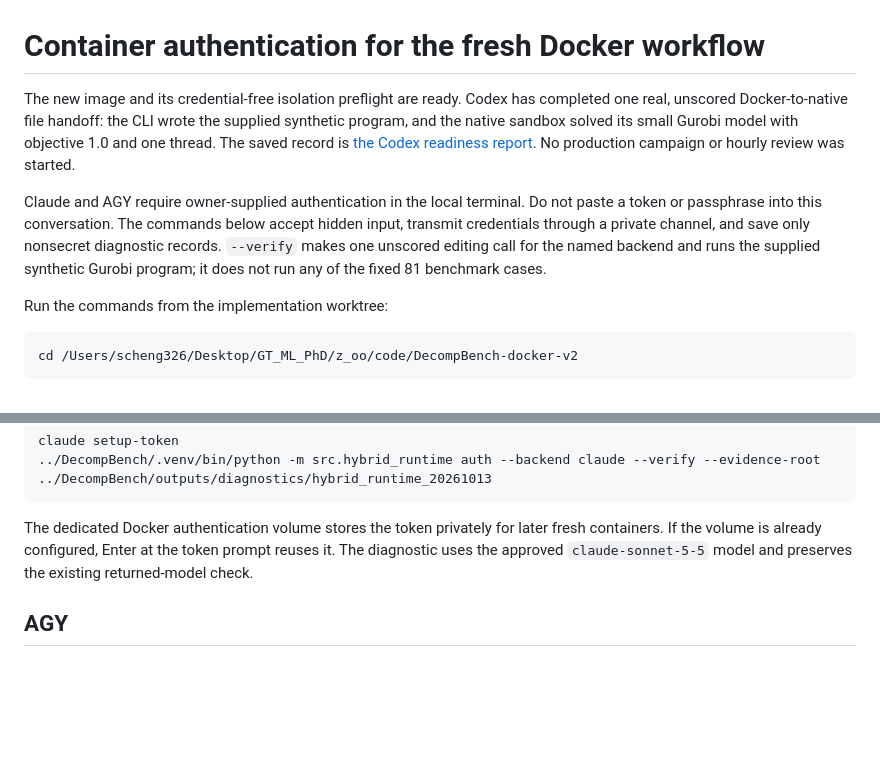
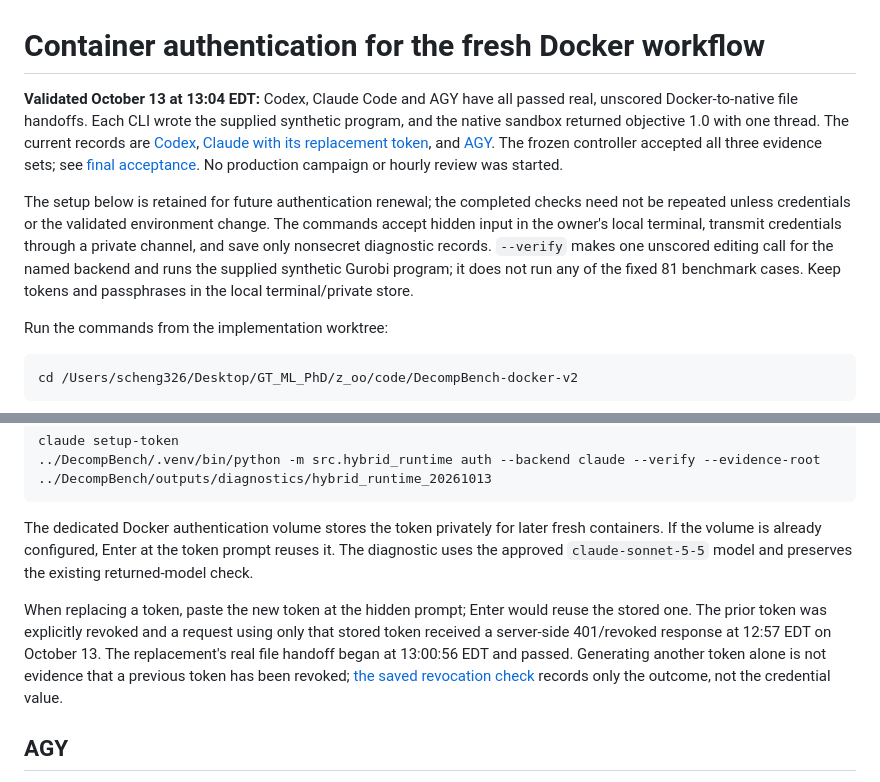
Before and after one commit to SIKAI-C/DecompGym, a Markdown page: docs/2026-10-13-container-auth.md, 2 parts joined by grey strips. Drawn GitHub-style; blank space fills up the shorter version.

```diff
--- a/docs/2026-10-13-container-auth.md
+++ b/docs/2026-10-13-container-auth.md
@@ -1,8 +1,8 @@
 # Container authentication for the fresh Docker workflow
 
-The new image and its credential-free isolation preflight are ready. Codex has completed one real, unscored Docker-to-native file handoff: the CLI wrote the supplied synthetic program, and the native sandbox solved its small Gurobi model with objective 1.0 and one thread. The saved record is [the Codex readiness report](../outputs/diagnostics/hybrid_runtime_20261013/readiness/codex-cli/9135ba9ef4af4210ae3edd3d4904ceb5/report.json). No production campaign or hourly review was started.
+**Validated October 13 at 13:04 EDT:** Codex, Claude Code and AGY have all passed real, unscored Docker-to-native file handoffs. Each CLI wrote the supplied synthetic program, and the native sandbox returned objective 1.0 with one thread. The current records are [Codex](../outputs/diagnostics/hybrid_runtime_20261013/readiness/codex-cli/9135ba9ef4af4210ae3edd3d4904ceb5/report.json), [Claude with its replacement token](../outputs/diagnostics/hybrid_runtime_20261013/readiness/claude-code-cli/5d2c0e79a1384ca7ae8c14df1c860d29/report.json), and [AGY](../outputs/diagnostics/hybrid_runtime_20261013/readiness/agy-cli/2aa7cdd1b4f3426085b96847b974844b/report.json). The frozen controller accepted all three evidence sets; see [final acceptance](../outputs/diagnostics/hybrid_runtime_20261013/prelaunch-acceptance.json). No production campaign or hourly review was started.
 
-Claude and AGY require owner-supplied authentication in the local terminal. Do not paste a token or passphrase into this conversation. The commands below accept hidden input, transmit credentials through a private channel, and save only nonsecret diagnostic records. `--verify` makes one unscored editing call for the named backend and runs the supplied synthetic Gurobi program; it does not run any of the fixed 81 benchmark cases.
+The setup below is retained for future authentication renewal; the completed checks need not be repeated unless credentials or the validated environment change. The commands accept hidden input in the owner's local terminal, transmit credentials through a private channel, and save only nonsecret diagnostic records. `--verify` makes one unscored editing call for the named backend and runs the supplied synthetic Gurobi program; it does not run any of the fixed 81 benchmark cases. Keep tokens and passphrases in the local terminal/private store.
 
 Run the commands from the implementation worktree:
 
@@ -21,6 +21,8 @@ claude setup-token
 
 The dedicated Docker authentication volume stores the token privately for later fresh containers. If the volume is already configured, Enter at the token prompt reuses it. The diagnostic uses the approved `claude-sonnet-5-5` model and preserves the existing returned-model check.
 
+When replacing a token, paste the new token at the hidden prompt; Enter would reuse the stored one. The prior token was explicitly revoked and a request using only that stored token received a server-side 401/revoked response at 12:57 EDT on October 13. The replacement's real file handoff began at 13:00:56 EDT and passed. Generating another token alone is not evidence that a previous token has been revoked; [the saved revocation check](../outputs/diagnostics/hybrid_runtime_20261013/credential-revocation/claude-code-cli/ac1efaf183214e54ae109f1f347b4d1b/report.json) records only the outcome, not the credential value.
+
 ## AGY
 
 Run this command and enter the passphrase previously chosen for the benchmark's encrypted AGY keyring. This is the benchmark keyring passphrase, not the Google account password. The historical encrypted volume is retained; the helper restores only its native authentication state into the fresh container.
```
Also changed, not shown: docs/2026-10-12.md (+1 -1 lines), docs/2026-10-13-review.md (+15 -10 lines).
